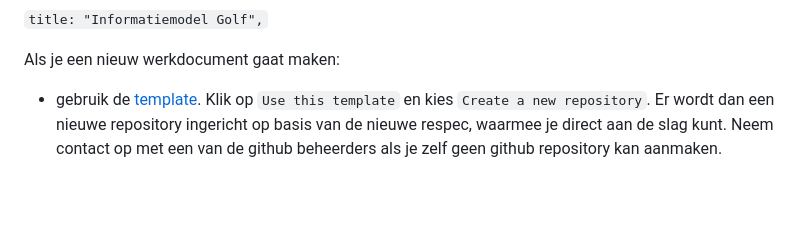
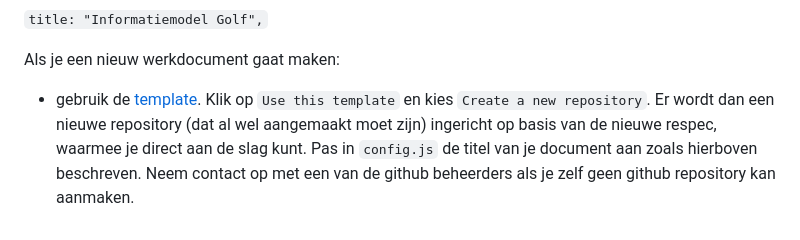
Before and after one commit to Geonovum/NL-ReSpec-GN-template, a Markdown page: README.md, the part around the change. GitHub-like rendering; blank space fills up the shorter version.

Commit message:
update readme
small edits

```diff
--- a/README.md
+++ b/README.md
@@ -104,4 +104,4 @@ Als je een bestaand werkdocument wilt omzetten naar de nieuwe ReSpec:
 `title: "Informatiemodel Golf",`
 
 Als je een nieuw werkdocument gaat maken:
-- gebruik de [template](https://github.com/Geonovum/NL-ReSpec-GN-template). Klik op `Use this template` en kies `Create a new repository`. Er wordt dan een nieuwe repository ingericht op basis van de nieuwe respec, waarmee je direct aan de slag kunt. Neem contact op met een van de github beheerders als je zelf geen github repository kan aanmaken.
+- gebruik de [template](https://github.com/Geonovum/NL-ReSpec-GN-template). Klik op `Use this template` en kies `Create a new repository`. Er wordt dan een nieuwe repository (dat al wel aangemaakt moet zijn) ingericht op basis van de nieuwe respec, waarmee je direct aan de slag kunt. Pas in `config.js` de titel van je document aan zoals hierboven beschreven. Neem contact op met een van de github beheerders als je zelf geen github repository kan aanmaken.
```
